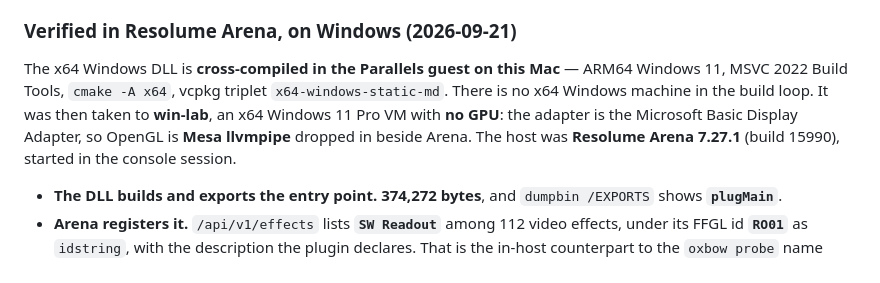
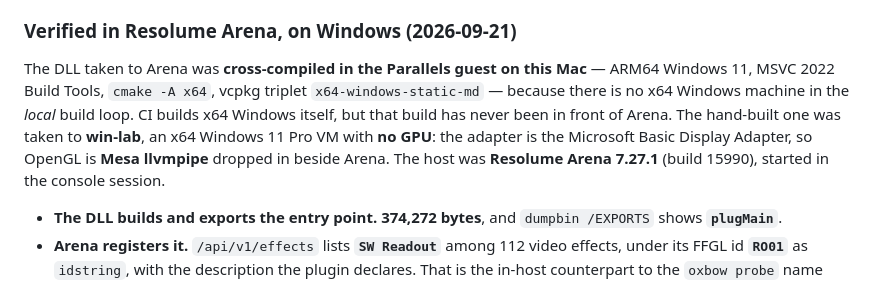
Before and after one commit to stoatworks-labs/readout, a Markdown page: AGENTS.md, the part around the change. GitHub-like rendering.

Commit message:
One more line that said no Windows machine builds this
The Arena section still had "there is no x64 Windows machine in the build loop",
which stopped being true when CI started building x64 Windows. The DLL that went
in front of Arena is still the hand-built one from the Parallels guest, and CI's
has still never been in front of a host -- that is the part worth keeping.

Co-Authored-By: Claude Opus 5 <noreply@anthropic.com>

```diff
--- a/AGENTS.md
+++ b/AGENTS.md
@@ -338,13 +338,14 @@ Release build. The scene is synthetic and the expectation is closed-form in each
 
 ### Verified in Resolume Arena, on Windows (2026-09-21)
 
-The x64 Windows DLL is **cross-compiled in the Parallels guest on this Mac** — ARM64
+The DLL taken to Arena was **cross-compiled in the Parallels guest on this Mac** — ARM64
 Windows 11, MSVC 2022 Build Tools, `cmake -A x64`, vcpkg triplet
-`x64-windows-static-md`. There is no x64 Windows machine in the build loop. It was then
-taken to **win-lab**, an x64 Windows 11 Pro VM with **no GPU**: the adapter is the
-Microsoft Basic Display Adapter, so OpenGL is **Mesa llvmpipe** dropped in beside
-Arena. The host was **Resolume Arena 7.27.1** (build 15990), started in the console
-session.
+`x64-windows-static-md` — because there is no x64 Windows machine in the *local* build
+loop. CI builds x64 Windows itself, but that build has never been in front of Arena.
+The hand-built one was taken to **win-lab**, an x64 Windows 11 Pro VM with **no GPU**:
+the adapter is the Microsoft Basic Display Adapter, so OpenGL is **Mesa llvmpipe**
+dropped in beside Arena. The host was **Resolume Arena 7.27.1** (build 15990),
+started in the console session.
 
 - **The DLL builds and exports the entry point.** **374,272 bytes**, and
   `dumpbin /EXPORTS` shows **`plugMain`**.
```
